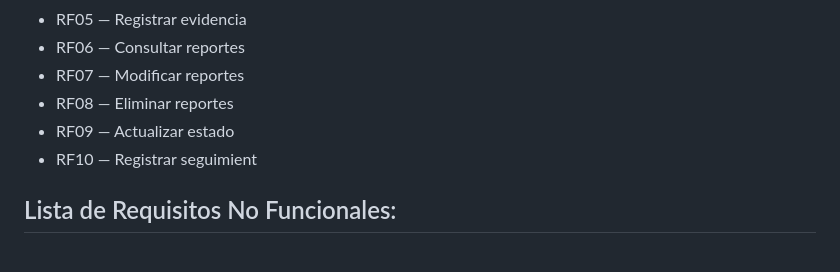
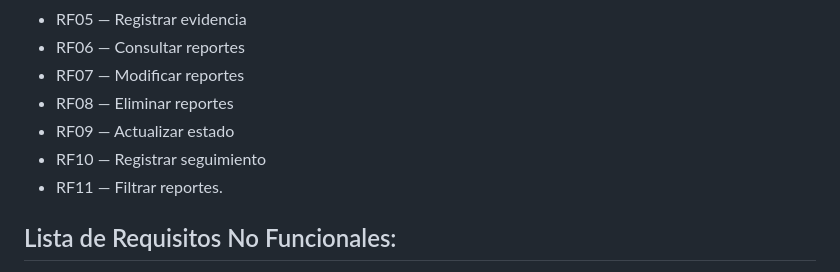
Before and after one commit to tejadacristopher20-a11y/EcoReporteGrupo04, a Markdown page: README.md, the part around the change. Drawn GitHub-style.

Commit message:
Fix typo in RF10 and add RF11 requirement

```diff
--- a/README.md
+++ b/README.md
@@ -53,7 +53,8 @@ Fase 2: Diagnostico de la problematica y definición de requisitos
 - RF07 — Modificar reportes
 - RF08 — Eliminar reportes
 - RF09 — Actualizar estado
-- RF10 — Registrar seguimient
+- RF10 — Registrar seguimiento
+- RF11 — Filtrar reportes.
 
 ## Lista de Requisitos No Funcionales:
 
```
